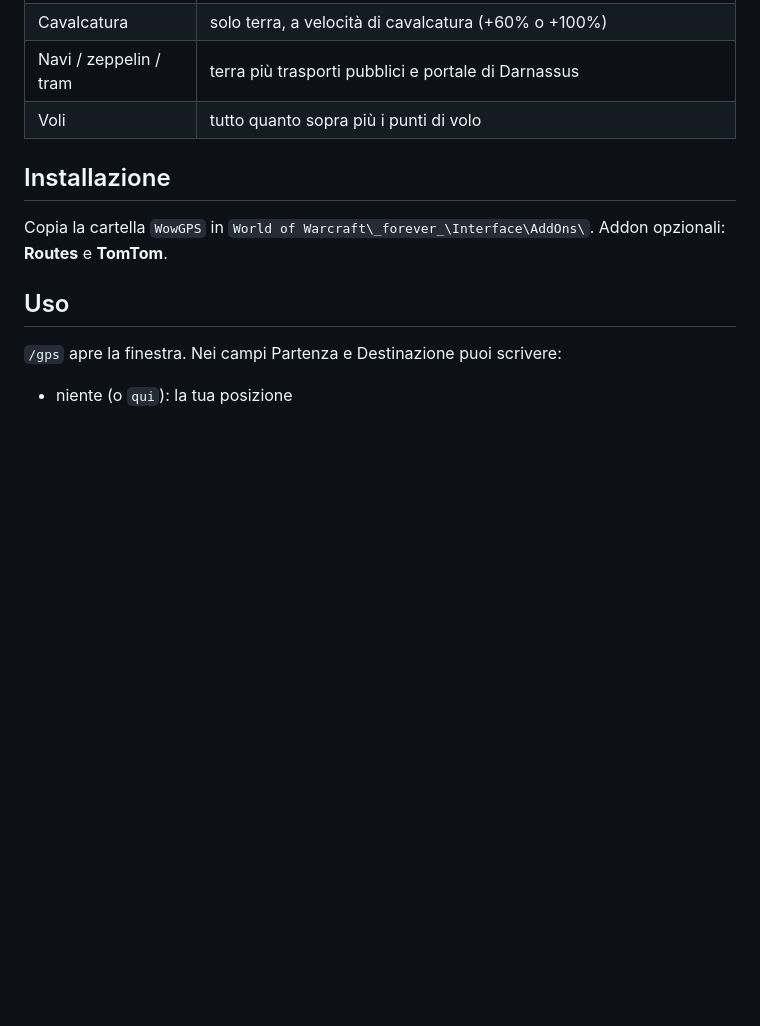
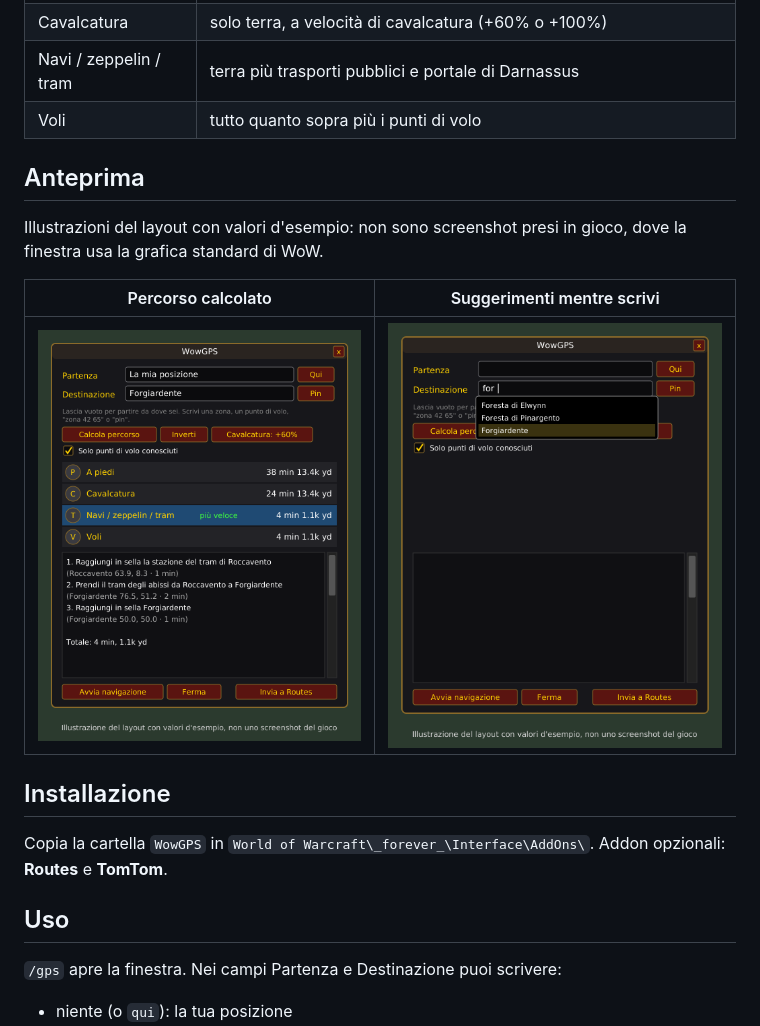
Before and after one commit to ZioLadro/Wowgps, a Markdown page: README.md, the part around the change. Drawn GitHub-style; pictures changed too: docs/anteprima-percorso.png (added), docs/anteprima-suggerimenti.png (added); blank space fills up the shorter version.

Commit message:
Add UI preview illustrations to the README
Drawn mockups of the window layout (not in-game screenshots), plus more
natural Italian wording for ground steps.

Co-Authored-By: Claude Fable 5.2 <noreply@anthropic.com>
Claude-Session: https://claude.ai/code/session_01SwQZcDLYgGKPiLWvsa7x4X

```diff
--- a/README.md
+++ b/README.md
@@ -9,6 +9,14 @@ Scegli una partenza e una destinazione e WowGPS ti propone quattro modi di arriv
 | Cavalcatura | solo terra, a velocità di cavalcatura (+60% o +100%) |
 | Navi / zeppelin / tram | terra più trasporti pubblici e portale di Darnassus |
 | Voli | tutto quanto sopra più i punti di volo |
+
+## Anteprima
+
+Illustrazioni del layout con valori d'esempio: non sono screenshot presi in gioco, dove la finestra usa la grafica standard di WoW.
+
+| Percorso calcolato | Suggerimenti mentre scrivi |
+| --- | --- |
+| ![Finestra con le quattro opzioni di viaggio e le tappe](docs/anteprima-percorso.png) | ![Elenco dei suggerimenti sotto il campo Destinazione](docs/anteprima-suggerimenti.png) |
 
 ## Installazione
 
```
Also changed, not shown: 1 other file.
